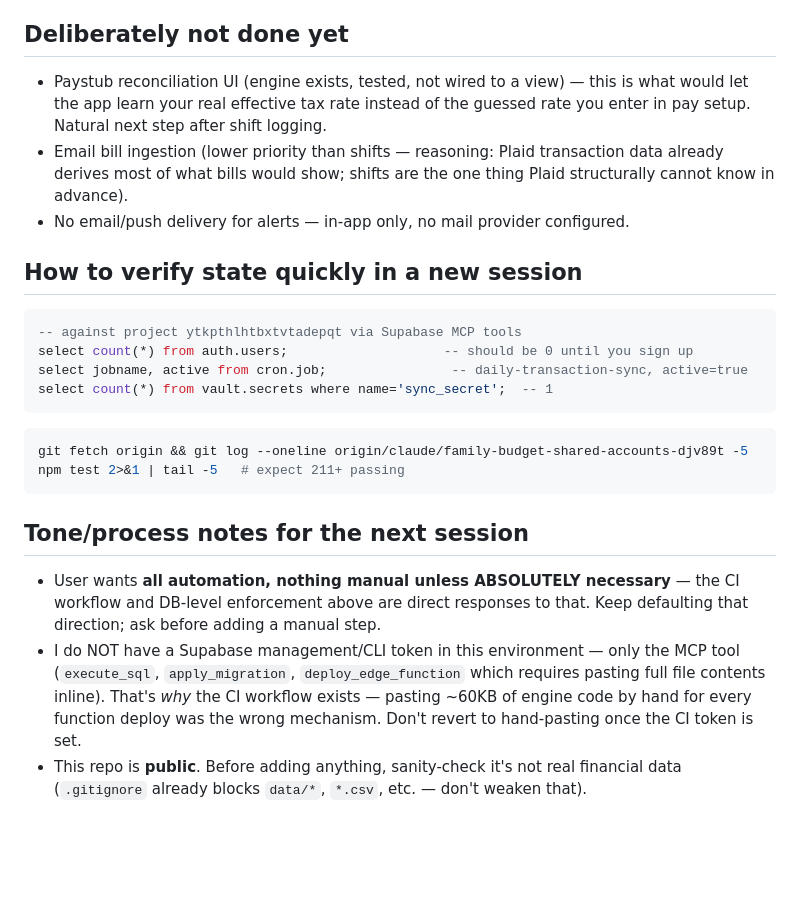
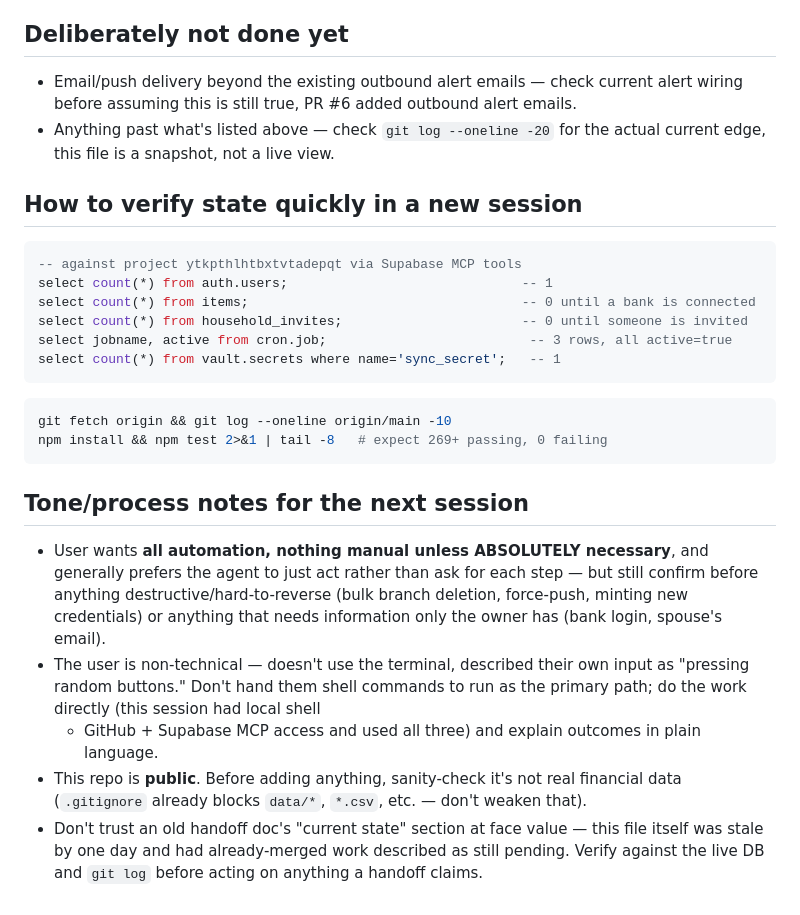
Before and after one commit to sifuentestrey/sifuentes-Family-Budget, a Markdown page: HANDOFF.md, the part around one of its changes. GitHub-like rendering; blank space fills up the shorter version.

````diff
--- a/HANDOFF.md
+++ b/HANDOFF.md
@@ -84,41 +79,44 @@ PWA frontend, deployed to GitHub Pages. Zero-cost stack by design.
 
 ## Deliberately not done yet
 
-- Paystub reconciliation UI (engine exists, tested, not wired to a view) —
-  this is what would let the app learn your real effective tax rate instead
-  of the guessed rate you enter in pay setup. Natural next step after shift
-  logging.
-- Email bill ingestion (lower priority than shifts — reasoning: Plaid
-  transaction data already derives most of what bills would show; shifts are
-  the one thing Plaid structurally cannot know in advance).
-- No email/push delivery for alerts — in-app only, no mail provider
-  configured.
+- Email/push delivery beyond the existing outbound alert emails — check
+  current alert wiring before assuming this is still true, PR #6 added
+  outbound alert emails.
+- Anything past what's listed above — check `git log --oneline -20` for
+  the actual current edge, this file is a snapshot, not a live view.
 
 ## How to verify state quickly in a new session
 
 ```sql
 -- against project ytkpthlhtbxtvtadepqt via Supabase MCP tools
-select count(*) from auth.users;                    -- should be 0 until you sign up
-select jobname, active from cron.job;                -- daily-transaction-sync, active=true
-select count(*) from vault.secrets where name='sync_secret';  -- 1
+select count(*) from auth.users;                              -- 1
+select count(*) from items;                                   -- 0 until a bank is connected
+select count(*) from household_invites;                       -- 0 until someone is invited
+select jobname, active from cron.job;                          -- 3 rows, all active=true
+select count(*) from vault.secrets where name='sync_secret';   -- 1
 ```
 
 ```bash
-git fetch origin && git log --oneline origin/claude/family-budget-shared-accounts-djv89t -5
-npm test 2>&1 | tail -5   # expect 211+ passing
+git fetch origin && git log --oneline origin/main -10
+npm install && npm test 2>&1 | tail -8   # expect 269+ passing, 0 failing
 ```
 
 ## Tone/process notes for the next session
 
-- User wants **all automation, nothing manual unless ABSOLUTELY necessary**
-  — the CI workflow and DB-level enforcement above are direct responses to
-  that. Keep defaulting that direction; ask before adding a manual step.
-- I do NOT have a Supabase management/CLI token in this environment — only
-  the MCP tool (`execute_sql`, `apply_migration`, `deploy_edge_function`
-  which requires pasting full file contents inline). That's *why* the CI
-  workflow exists — pasting ~60KB of engine code by hand for every function
-  deploy was the wrong mechanism. Don't revert to hand-pasting once the CI
-  token is set.
+- User wants **all automation, nothing manual unless ABSOLUTELY necessary**,
+  and generally prefers the agent to just act rather than ask for each step
+  — but still confirm before anything destructive/hard-to-reverse (bulk
+  branch deletion, force-push, minting new credentials) or anything that
+  needs information only the owner has (bank login, spouse's email).
+- The user is non-technical — doesn't use the terminal, described their own
+  input as "pressing random buttons." Don't hand them shell commands to run
+  as the primary path; do the work directly (this session had local shell
+  + GitHub + Supabase MCP access and used all three) and explain outcomes
+  in plain language.
 - This repo is **public**. Before adding anything, sanity-check it's not
   real financial data (`.gitignore` already blocks `data/*`, `*.csv`, etc. —
   don't weaken that).
+- Don't trust an old handoff doc's "current state" section at face value —
+  this file itself was stale by one day and had already-merged work
+  described as still pending. Verify against the live DB and `git log`
+  before acting on anything a handoff claims.
````
Also changed, not shown: other parts of HANDOFF.md (+58 -63 lines).
